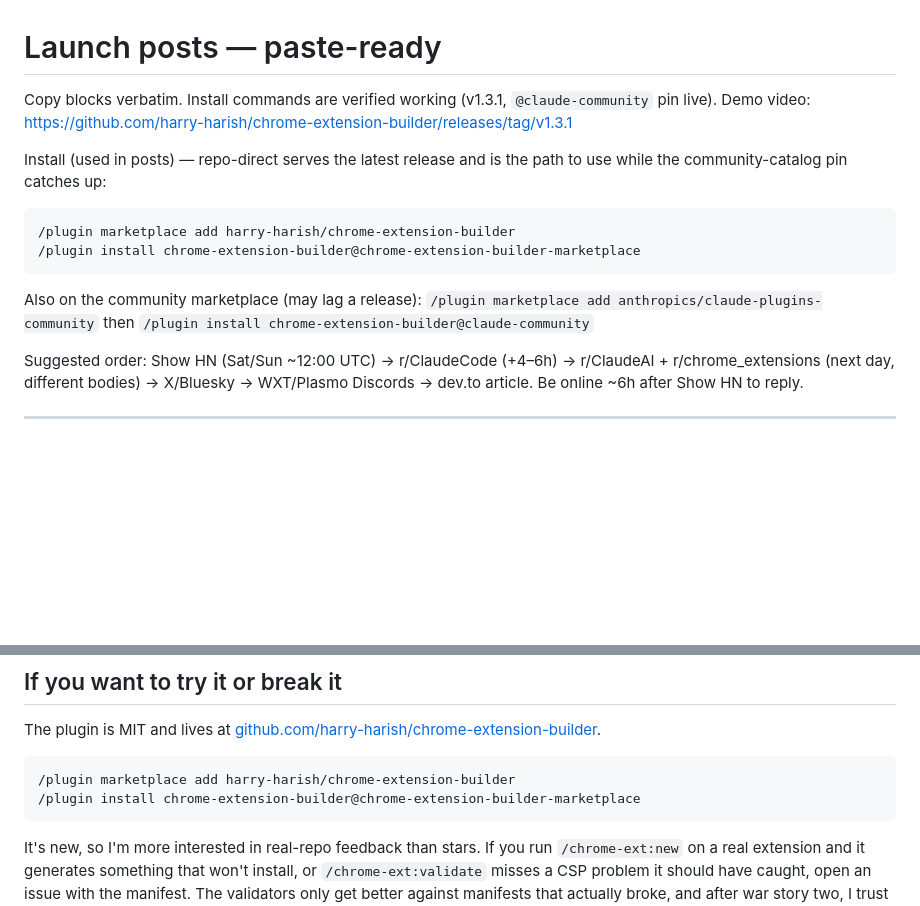
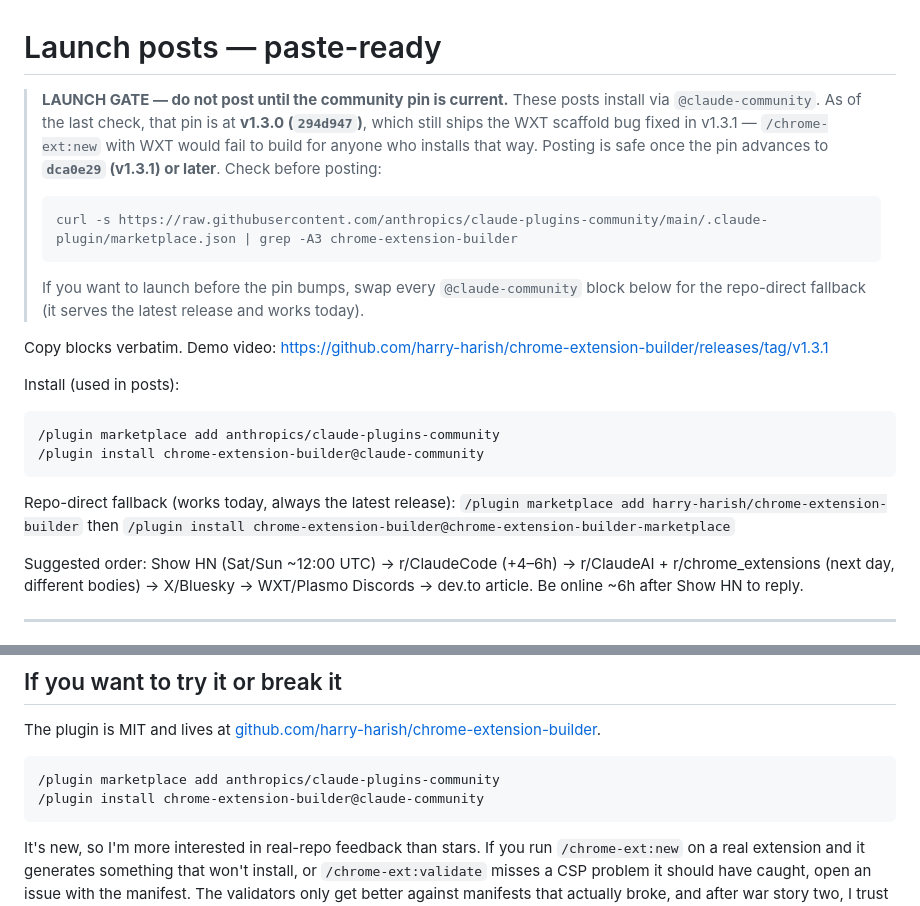
Before and after one commit to harry-harish/chrome-extension-builder, a Markdown page: LAUNCH-POSTS.md, 2 parts joined by grey strips. Rendered like a GitHub page; blank space fills up the shorter version.

Commit message:
Switch launch posts to @claude-community install + add launch gate
All post install blocks (top reference + dev.to CTA) now use the
@claude-community path as requested. Added a prominent LAUNCH GATE at the
top: the community pin is currently v1.3.0 (294d947) with the WXT scaffold
bug, so posting before it advances to dca0e29 (v1.3.1)+ would send readers
to a broken /chrome-ext:new. Repo-direct kept as the documented "works
today" fallback. Removed the stale "@claude-community pin live" header claim.

````diff
--- a/LAUNCH-POSTS.md
+++ b/LAUNCH-POSTS.md
@@ -1,17 +1,28 @@
 # Launch posts — paste-ready
 
-Copy blocks verbatim. Install commands are verified working (v1.3.1,
-`@claude-community` pin live). Demo video:
+> **LAUNCH GATE — do not post until the community pin is current.**
+> These posts install via `@claude-community`. As of the last check, that pin is
+> at **v1.3.0 (`294d947`)**, which still ships the WXT scaffold bug fixed in
+> v1.3.1 — `/chrome-ext:new` with WXT would fail to build for anyone who installs
+> that way. Posting is safe once the pin advances to **`dca0e29` (v1.3.1) or later**.
+> Check before posting:
+> ```
+> curl -s https://raw.githubusercontent.com/anthropics/claude-plugins-community/main/.claude-plugin/marketplace.json | grep -A3 chrome-extension-builder
+> ```
+> If you want to launch before the pin bumps, swap every `@claude-community` block
+> below for the repo-direct fallback (it serves the latest release and works today).
+
+Copy blocks verbatim. Demo video:
 https://github.com/harry-harish/chrome-extension-builder/releases/tag/v1.3.1
 
-Install (used in posts) — repo-direct serves the latest release and is the path to use while the community-catalog pin catches up:
+Install (used in posts):
 
 ```
-/plugin marketplace add harry-harish/chrome-extension-builder
-/plugin install chrome-extension-builder@chrome-extension-builder-marketplace
+/plugin marketplace add anthropics/claude-plugins-community
+/plugin install chrome-extension-builder@claude-community
 ```
 
-Also on the community marketplace (may lag a release): `/plugin marketplace add anthropics/claude-plugins-community` then `/plugin install chrome-extension-builder@claude-community`
+Repo-direct fallback (works today, always the latest release): `/plugin marketplace add harry-harish/chrome-extension-builder` then `/plugin install chrome-extension-builder@chrome-extension-builder-marketplace`
 
 Suggested order: Show HN (Sat/Sun ~12:00 UTC) → r/ClaudeCode (+4–6h) →
 r/ClaudeAI + r/chrome_extensions (next day, different bodies) → X/Bluesky →
@@ -223,8 +234,8 @@ What I actually learned, across all three stories, is that the hard part of a co
 The plugin is MIT and lives at [github.com/harry-harish/chrome-extension-builder](https://github.com/harry-harish/chrome-extension-builder).
 
 ```
-/plugin marketplace add harry-harish/chrome-extension-builder
-/plugin install chrome-extension-builder@chrome-extension-builder-marketplace
+/plugin marketplace add anthropics/claude-plugins-community
+/plugin install chrome-extension-builder@claude-community
 ```
 
 It's new, so I'm more interested in real-repo feedback than stars. If you run `/chrome-ext:new` on a real extension and it generates something that won't install, or `/chrome-ext:validate` misses a CSP problem it should have caught, open an issue with the manifest. The validators only get better against manifests that actually broke, and after war story two, I trust real failures more than green checks.
````
